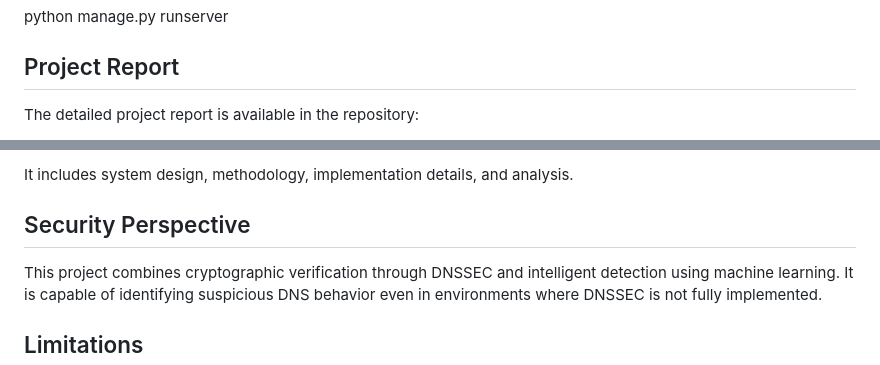
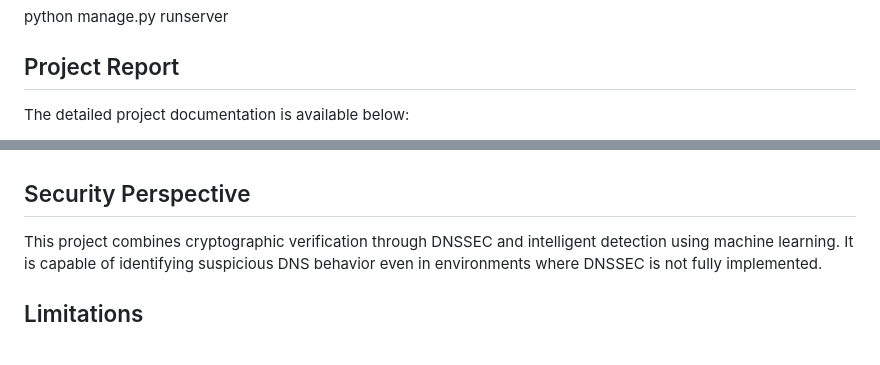
Before and after one commit to strawhat23/Domain_Cache_Poisoning_Detector, a Markdown page: README.md, 2 parts joined by grey strips. Drawn GitHub-style.

```diff
--- a/README.md
+++ b/README.md
@@ -64,5 +64,5 @@ python manage.py runserver
 
 ## Project Report
 
-The detailed project report is available in the repository:
+The detailed project documentation is available below:
 
@@ -70,5 +70,4 @@ DTU_Domain_Cache_Detector_Report.docx
 
-It includes system design, methodology, implementation details, and analysis.
 
 ## Security Perspective
 
```
Also changed, not shown: other parts of README.md (+1 -1 lines).
